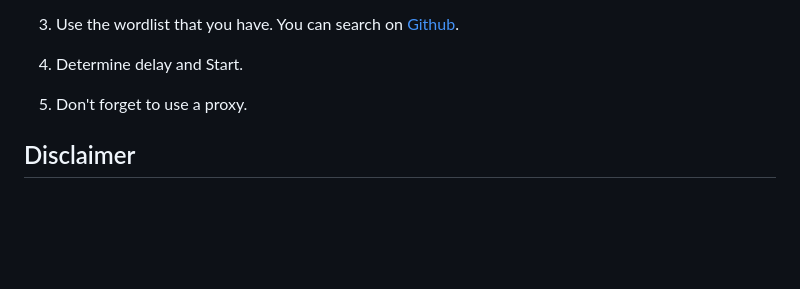
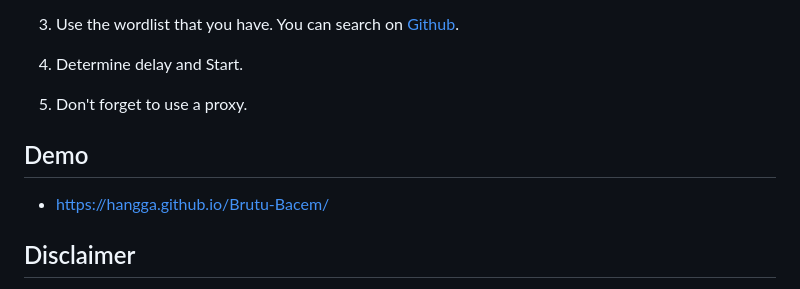
Before and after one commit to hangga/Brutu-Bacem, a Markdown page: README.md, the part around the change. GitHub-like rendering; blank space fills up the shorter version.

```diff
--- a/README.md
+++ b/README.md
@@ -93,5 +93,8 @@ Brutu Bacem is a GUI tool to brute force web login pages for testing purposes.
 4. Determine delay and Start.
 5. Don't forget to use a proxy.
 
+## Demo
+- https://hangga.github.io/Brutu-Bacem/
+
 ## Disclaimer
 This tool is intended for educational purposes and penetration testing only. Unauthorized use for malicious purposes is strictly prohibited.
```
